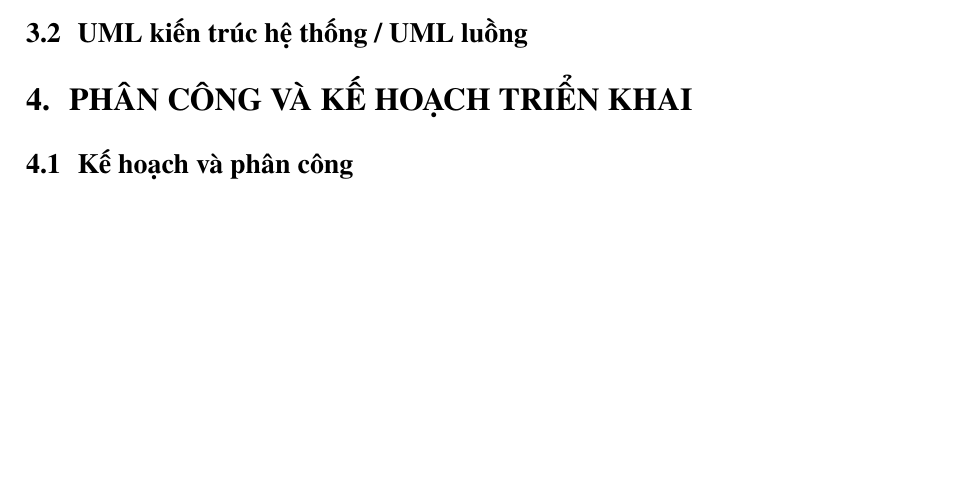
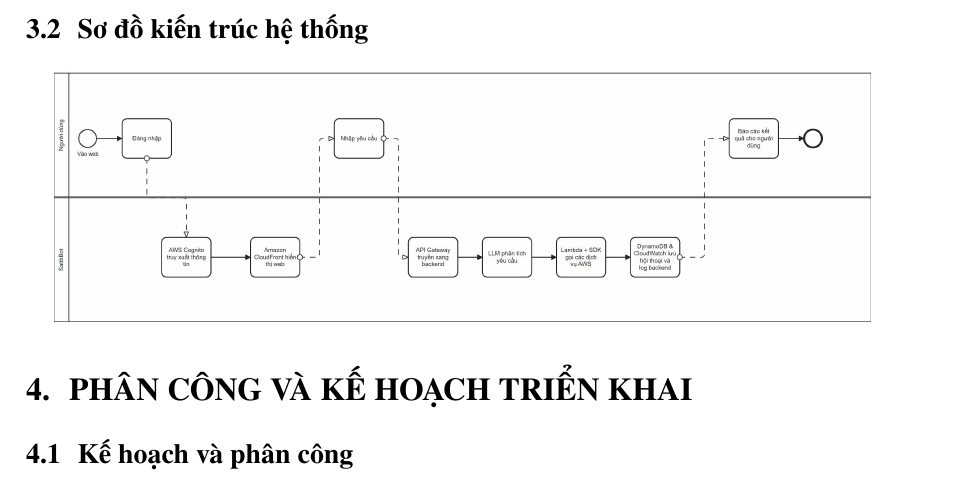
Before and after one commit to huyduc137/SitaBot, a LaTeX document (Report/Report progress 1/main.tex): part of page 5 of 7 before the commit and part of page 6 of 7 after it, cut so that both start at the same text, the shorter picture padded with empty space. Compiled offline with XeLaTeX; a missing font is replaced by an installed copy or a similar font.

Commit message:
update main.tex

```diff
--- a/Report/Report progress 1/main.tex
+++ b/Report/Report progress 1/main.tex
@@ -281,9 +281,8 @@ AWS IAM & Thiết lập, cấp phát và kiểm soát quyền truy cập giữa
 \end{tabularx}
 \end{table}
 
-\subsection{UML kiến trúc hệ thống / UML luồng}
-
-
+\subsection{Sơ đồ kiến trúc hệ thống}
+\includegraphics[width=0.9\textwidth]{architect#1.jpg}
 \section{PHÂN CÔNG VÀ KẾ HOẠCH TRIỂN KHAI}
 
 \subsection{Kế hoạch và phân công}
```
